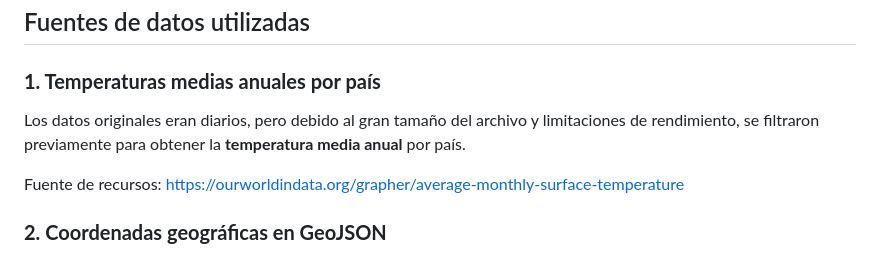
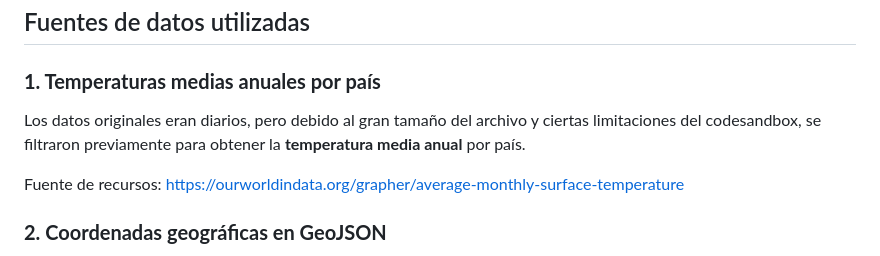
Before and after one commit to Evaay/CalentamientoGlobal, a Markdown page: README.md, the part around the change. Rendered like a GitHub page.

Commit message:
Clarify limitations in data processing explanation

```diff
--- a/README.md
+++ b/README.md
@@ -10,7 +10,7 @@ Enlace al vídeo: https://youtu.be/dHcIeQllVro
 ## Fuentes de datos utilizadas
 
 ### **1. Temperaturas medias anuales por país**
-Los datos originales eran diarios, pero debido al gran tamaño del archivo y limitaciones de rendimiento, se filtraron previamente para obtener la **temperatura media anual** por país.
+Los datos originales eran diarios, pero debido al gran tamaño del archivo y ciertas limitaciones del codesandbox, se filtraron previamente para obtener la **temperatura media anual** por país.
 
 Fuente de recursos: https://ourworldindata.org/grapher/average-monthly-surface-temperature
 
```
